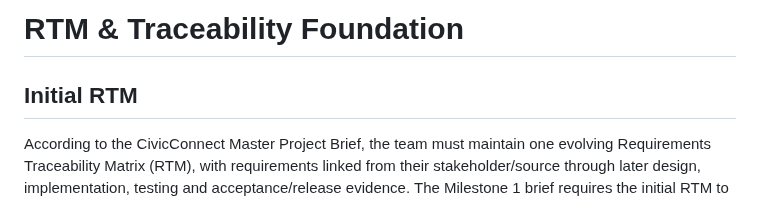
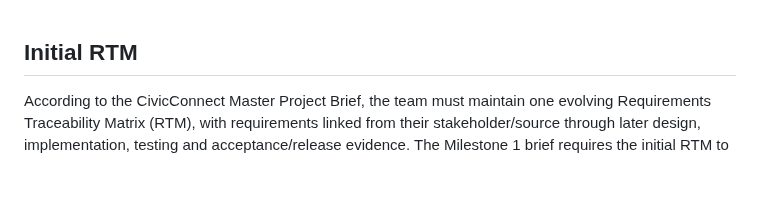
Before and after one commit to Waldo-Blom/SEN381_Bugbusters, a Markdown page: docs/registers/rtm.md, the part around the change. Rendered like a GitHub page; blank space fills up the shorter version.

Commit message:
Removed an Unneccesary heading:#8

```diff
--- a/docs/registers/rtm.md
+++ b/docs/registers/rtm.md
@@ -1,4 +1,4 @@
-# RTM & Traceability Foundation
+
 ## Initial RTM
 According to the CivicConnect Master Project Brief, the team must maintain one evolving Requirements Traceability Matrix (RTM), with requirements linked from their stakeholder/source through later design, implementation, testing and acceptance/release evidence. The Milestone 1 brief requires the initial RTM to establish traceability from the stakeholder/source to the requirement and acceptance criteria, while providing a structure that can be expanded with later lifecycle evidence.
 In this document, the source/stakeholder, requirement description, priority and acceptance criteria are already defined in the Functional and Non-Functional Requirements tables. The RTM therefore uses the Requirement ID as the link to these definitions and extends the traceability structure to future design/architecture, GitHub Issue/Pull Request, implementation, verification/testing and acceptance/release evidence. Fields relating to future milestones are marked as pending until the relevant controlled evidence is produced.
```
